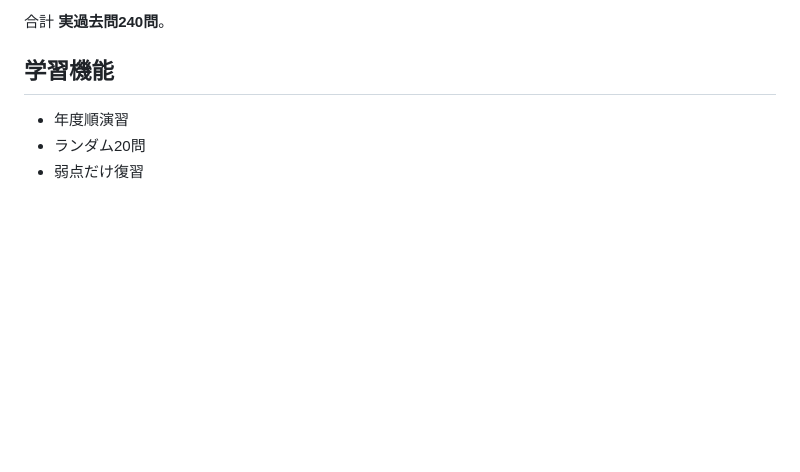
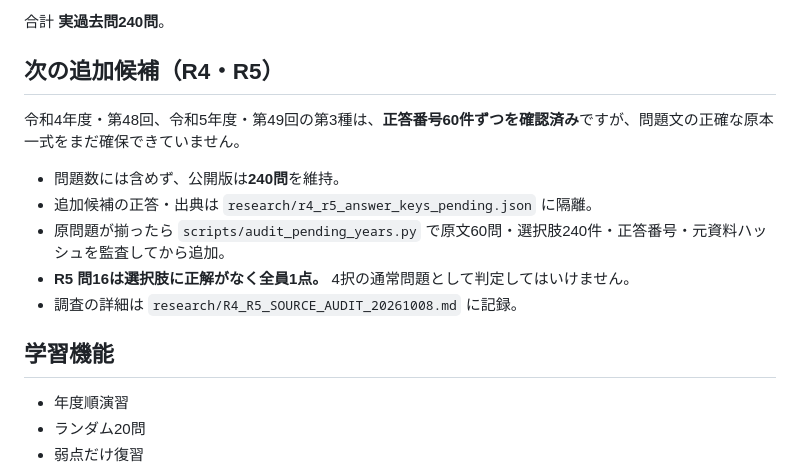
Before and after one commit to inarivf/-gesuido3-study, a Markdown page: README.md, the part around the change. Drawn GitHub-style; blank space fills up the shorter version.

Commit message:
Document pending R4/R5 sources and invalid 2023 Q16

```diff
--- a/README.md
+++ b/README.md
@@ -21,6 +21,16 @@
   - 詳細理由解説は未検証のため、未検証であることを明示
 
 合計 **実過去問240問**。
+
+## 次の追加候補（R4・R5）
+
+令和4年度・第48回、令和5年度・第49回の第3種は、**正答番号60件ずつを確認済み**ですが、問題文の正確な原本一式をまだ確保できていません。
+
+- 問題数には含めず、公開版は**240問**を維持。
+- 追加候補の正答・出典は `research/r4_r5_answer_keys_pending.json` に隔離。
+- 原問題が揃ったら `scripts/audit_pending_years.py` で原文60問・選択肢240件・正答番号・元資料ハッシュを監査してから追加。
+- **R5 問16は選択肢に正解がなく全員1点。** 4択の通常問題として判定してはいけません。
+- 調査の詳細は `research/R4_R5_SOURCE_AUDIT_20261008.md` に記録。
 
 ## 学習機能
 - 年度順演習
```
